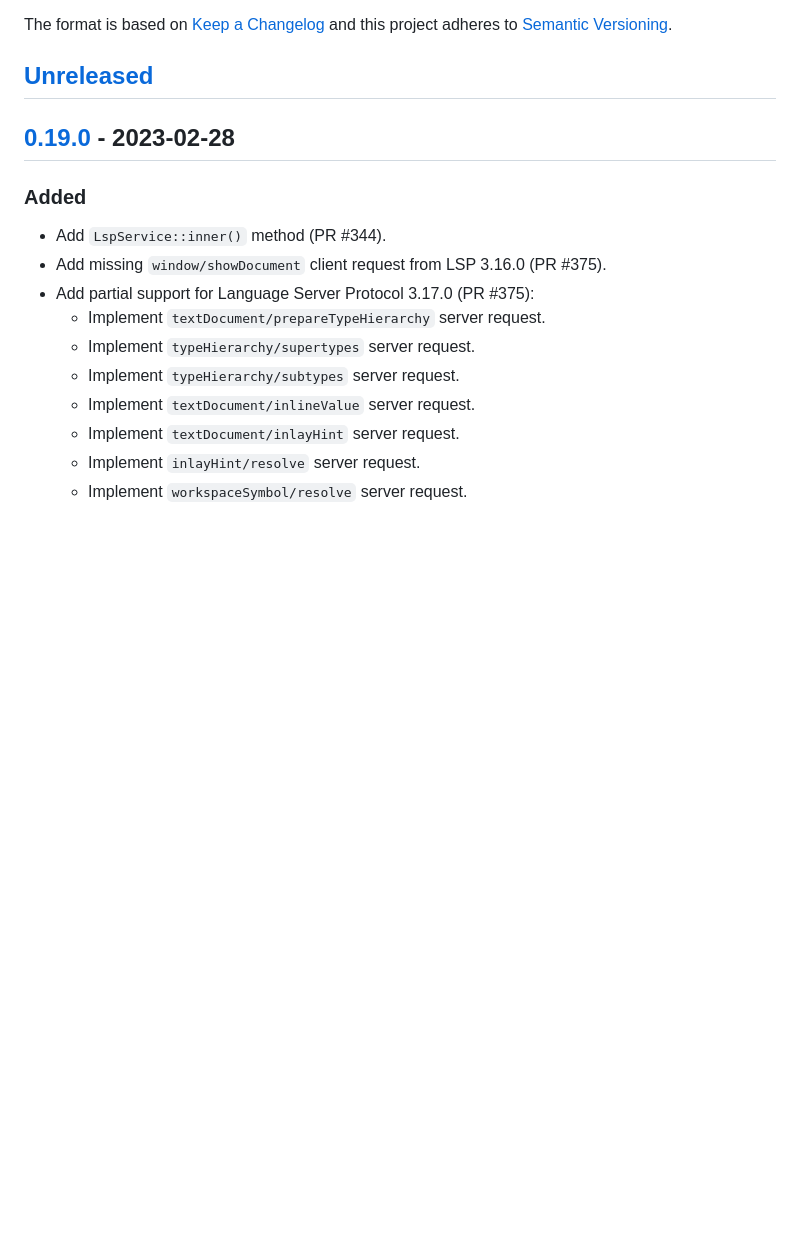
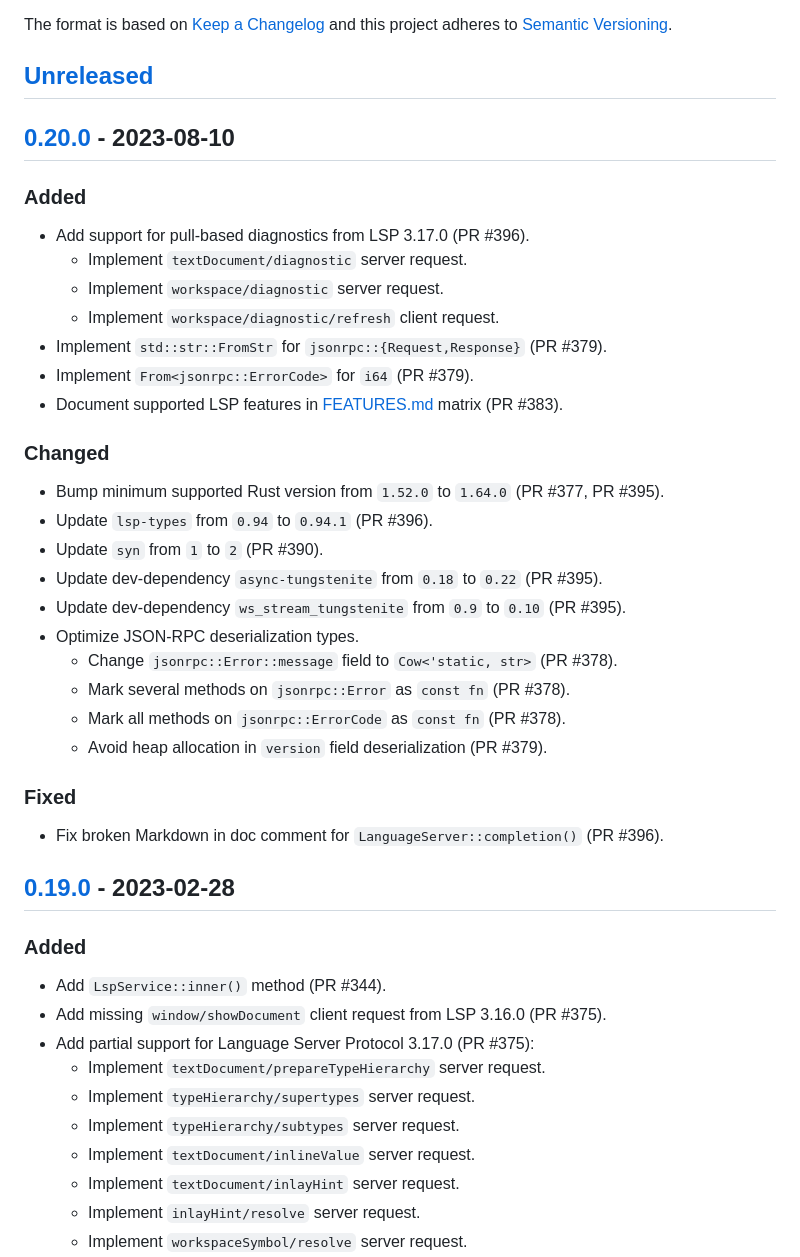
Before and after one commit to seanchatmangpt/lsp-max, a Markdown page: CHANGELOG.md, the part around the change printed below. Drawn GitHub-style; blank space fills up the shorter version.

```diff
--- a/CHANGELOG.md
+++ b/CHANGELOG.md
@@ -6,6 +6,36 @@ The format is based on [Keep a Changelog](http://keepachangelog.com/en/1.0.0/)
 and this project adheres to [Semantic Versioning](http://semver.org/spec/v2.0.0.html).
 
 ## [Unreleased]
+
+## [0.20.0] - 2023-08-10
+
+### Added
+
+* Add support for pull-based diagnostics from LSP 3.17.0 (PR #396).
+  * Implement `textDocument/diagnostic` server request.
+  * Implement `workspace/diagnostic` server request.
+  * Implement `workspace/diagnostic/refresh` client request.
+* Implement `std::str::FromStr` for `jsonrpc::{Request,Response}` (PR #379).
+* Implement `From<jsonrpc::ErrorCode>` for `i64` (PR #379).
+* Document supported LSP features in [FEATURES.md](./FEATURES.md) matrix (PR
+  #383).
+
+### Changed
+
+* Bump minimum supported Rust version from `1.52.0` to `1.64.0` (PR #377, PR #395).
+* Update `lsp-types` from `0.94` to `0.94.1` (PR #396).
+* Update `syn` from `1` to `2` (PR #390).
+* Update dev-dependency `async-tungstenite` from `0.18` to `0.22` (PR #395).
+* Update dev-dependency `ws_stream_tungstenite` from `0.9` to `0.10` (PR #395).
+* Optimize JSON-RPC deserialization types.
+  * Change `jsonrpc::Error::message` field to `Cow<'static, str>` (PR #378).
+  * Mark several methods on `jsonrpc::Error` as `const fn` (PR #378).
+  * Mark all methods on `jsonrpc::ErrorCode` as `const fn` (PR #378).
+  * Avoid heap allocation in `version` field deserialization (PR #379).
+
+### Fixed
+
+* Fix broken Markdown in doc comment for `LanguageServer::completion()` (PR #396).
 
 ## [0.19.0] - 2023-02-28
 
```
Also changed, not shown: other parts of CHANGELOG.md (+2 -1 lines).
